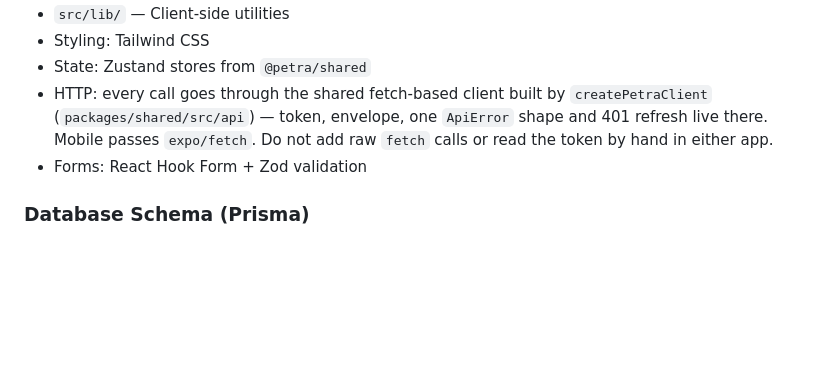
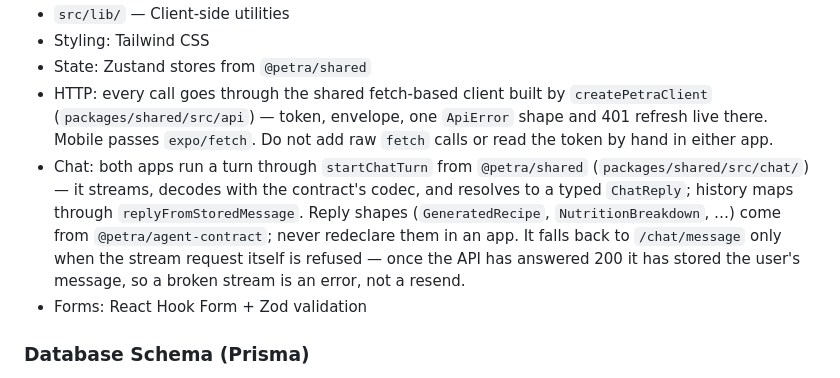
Before and after one commit to joel-danjuma/petra-nutrition, a Markdown page: CLAUDE.md, the part around the change. GitHub-like rendering; blank space fills up the shorter version.

Commit message:
docs: the shared chat-turn client
Co-Authored-By: Claude Opus 5.5 <noreply@anthropic.com>

```diff
--- a/CLAUDE.md
+++ b/CLAUDE.md
@@ -276,6 +276,14 @@ Next.js 14 App Router with:
   `createPetraClient` (`packages/shared/src/api`) — token, envelope, one
   `ApiError` shape and 401 refresh live there. Mobile passes `expo/fetch`. Do
   not add raw `fetch` calls or read the token by hand in either app.
+- Chat: both apps run a turn through `startChatTurn` from `@petra/shared`
+  (`packages/shared/src/chat/`) — it streams, decodes with the contract's codec,
+  and resolves to a typed `ChatReply`; history maps through
+  `replyFromStoredMessage`. Reply shapes (`GeneratedRecipe`,
+  `NutritionBreakdown`, …) come from `@petra/agent-contract`; never redeclare
+  them in an app. It falls back to `/chat/message` only when the stream request
+  itself is refused — once the API has answered 200 it has stored the user's
+  message, so a broken stream is an error, not a resend.
 - Forms: React Hook Form + Zod validation
 
 ### Database Schema (Prisma)
```
